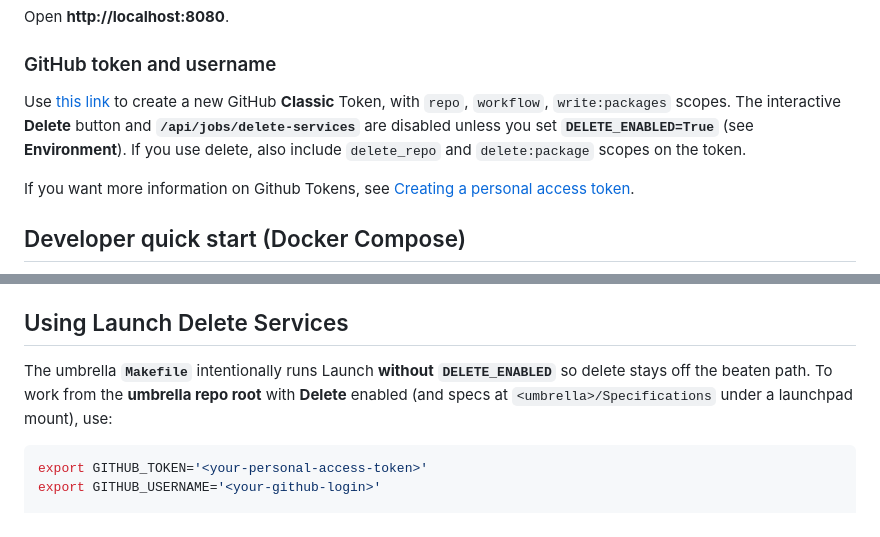
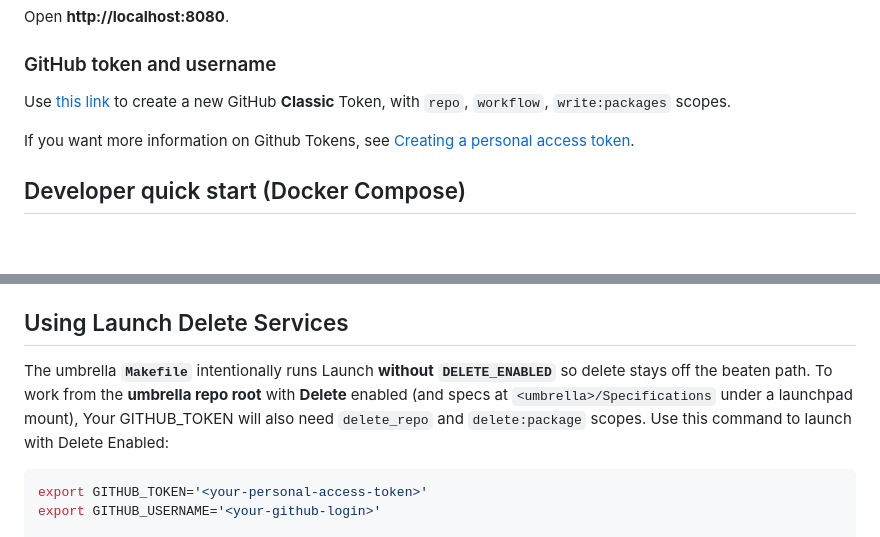
Before and after one commit to agile-learning-institute/stage0_launch, a Markdown page: README.md, 2 parts joined by grey strips. Rendered like a GitHub page; blank space fills up the shorter version.

Commit message:
Quick readme update

````diff
--- a/README.md
+++ b/README.md
@@ -26,7 +26,7 @@ Open **http://localhost:8080**.
 
 ### GitHub token and username
 
-Use [this link](https://github.com/settings/tokens) to create a new GitHub **Classic** Token, with `repo`, `workflow`, `write:packages` scopes. The interactive **Delete** button and **`/api/jobs/delete-services`** are disabled unless you set **`DELETE_ENABLED=True`** (see **Environment**). If you use delete, also include `delete_repo` and `delete:package` scopes on the token.
+Use [this link](https://github.com/settings/tokens) to create a new GitHub **Classic** Token, with `repo`, `workflow`, `write:packages` scopes.
 
 If you want more information on Github Tokens, see [Creating a personal access token](https://docs.github.com/en/authentication/keeping-your-account-and-data-secure/managing-your-personal-access-tokens).
 
@@ -142,7 +142,7 @@ Use **`pipenv run compose-up`** (see **Developer quick start**) so the app runs
 
 ## Using Launch Delete Services
 
-The umbrella **`Makefile`** intentionally runs Launch **without** **`DELETE_ENABLED`** so delete stays off the beaten path. To work from the **umbrella repo root** with **Delete** enabled (and specs at `<umbrella>/Specifications` under a launchpad mount), use:
+The umbrella **`Makefile`** intentionally runs Launch **without** **`DELETE_ENABLED`** so delete stays off the beaten path. To work from the **umbrella repo root** with **Delete** enabled (and specs at `<umbrella>/Specifications` under a launchpad mount), Your GITHUB_TOKEN will also need `delete_repo` and `delete:package` scopes. Use this command to launch with Delete Enabled:
 
 ```bash
 export GITHUB_TOKEN='<your-personal-access-token>'
````
